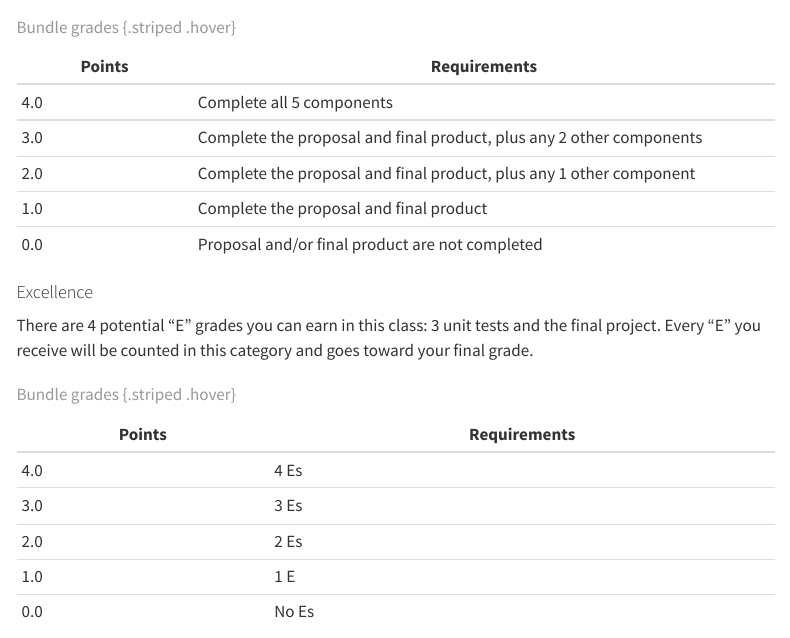
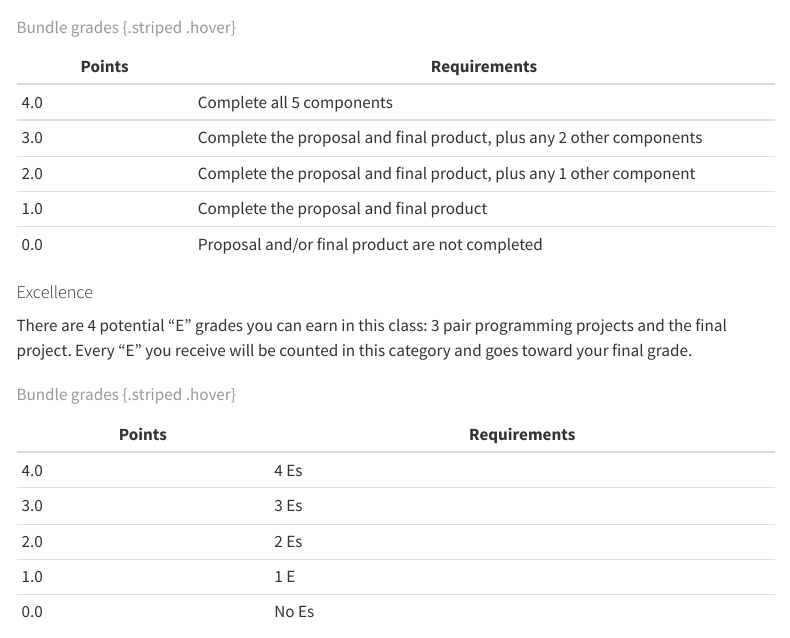
Before and after one commit to PHYS216/Winter2026, a Quarto document (syllabus.qmd): the page in a window 1100 px wide, from 7780 px down. Rendered offline with R 4.5, knitr and Pandoc in place of Quarto, with nearby package versions; menus at the side of the page are left out.

Commit message:
Fixed an error in the syllabus in the "Excellence" category

```diff
--- a/syllabus.qmd
+++ b/syllabus.qmd
@@ -249,7 +249,7 @@ A note on what I mean by "complete" -- this must be your own original work to co
 : Bundle grades {.striped .hover}
 
 #### Excellence {#excellence}
-There are 4 potential "E" grades you can earn in this class: 3 unit tests and the final project. Every "E" you receive will be counted in this category and goes toward your final grade.
+There are 4 potential "E" grades you can earn in this class: 3 pair programming projects and the final project. Every "E" you receive will be counted in this category and goes toward your final grade.
 
 | Points  | Requirements     |
 |------|--------------------|
```
Also changed, not shown: changelog.qmd (+1 -0 lines), docs/search.json, 3 other files.
